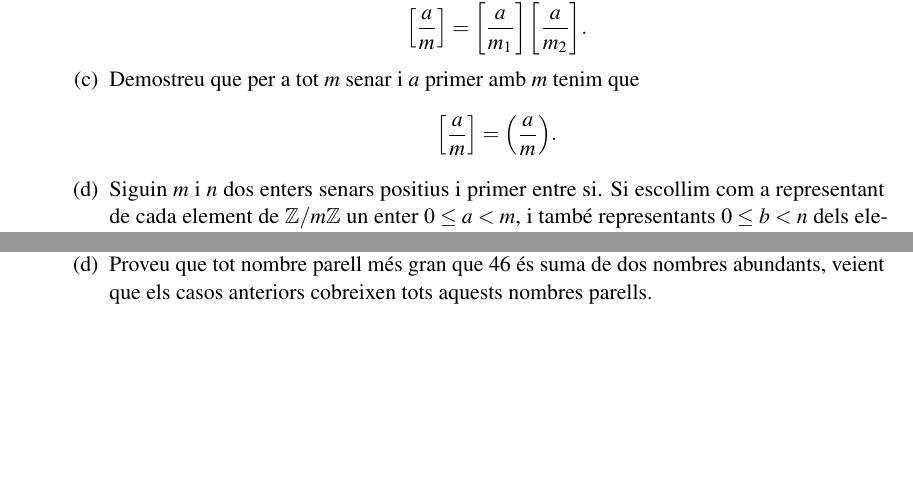
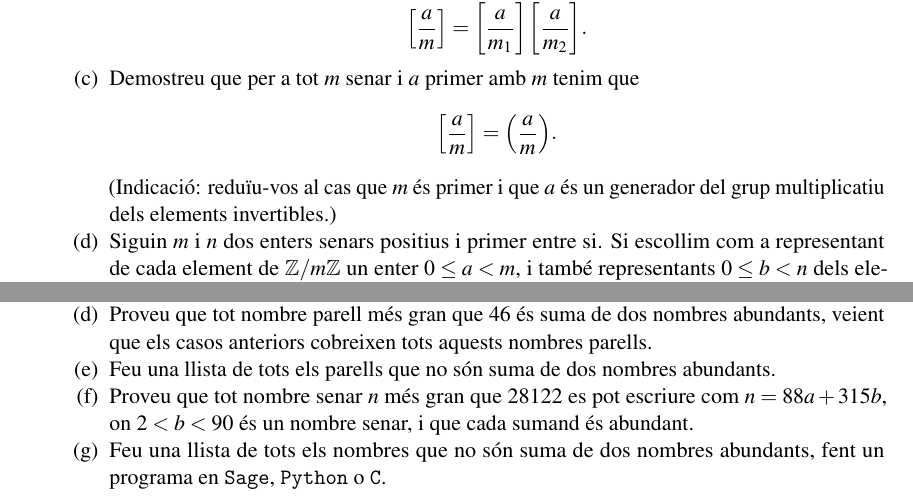
Before and after one commit to mmasdeu/apuntsaritmetica, a LaTeX thesis (Aritmetica.tex, which reads problemes_entregar.tex): two parts of pages 69 and 77 of 78, joined at a grey line, cut so that both start at the same text, the shorter picture padded with empty space. Compiled offline with pdfLaTeX.

Commit message:
Updates from Overleaf

```diff
--- a/problemes_entregar.tex
+++ b/problemes_entregar.tex
@@ -172,7 +172,7 @@ $$
 tenim que
 $$\displaystyle{\left[\frac{a}{m} \right]}=\displaystyle{\left(\frac{a}{m}
 \right)}.$$
-
+(Indicació: reduïu-vos al cas que $m$ és primer i que $a$ és un generador del grup multiplicatiu dels elements invertibles.)
 \item Siguin $m$ i $n$ dos enters senars positius i primer
 entre si. Si escollim com a representant de cada element de $\Z/m\Z$
 un enter $0\le a <m$, i també representants $0\le b<n$ dels
@@ -779,6 +779,9 @@ $12m+20$ per $m\ge 1$, són suma de dos nombres abundants.
 \item Proveu que tot nombre parell més gran que $46$ és suma de dos
 nombres abundants, veient que els casos anteriors cobreixen tots
 aquests nombres parells.
+\item Feu una llista de tots els parells que no són suma de dos nombres abundants.
+\item Proveu que tot nombre senar $n$ més gran que 28122 es pot escriure com $n=88a+315b$, on $2<b<90$ és un nombre senar, i que cada sumand és abundant.
+\item Feu una llista de tots els nombres que no són suma de dos nombres abundants, fent un programa en \texttt{Sage}, \texttt{Python} o \texttt{C}.
 \end{enumerate}
 
 \end{enumerate}
```
